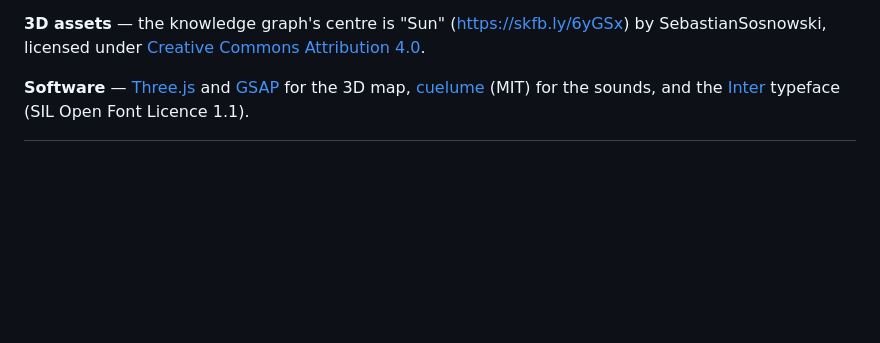
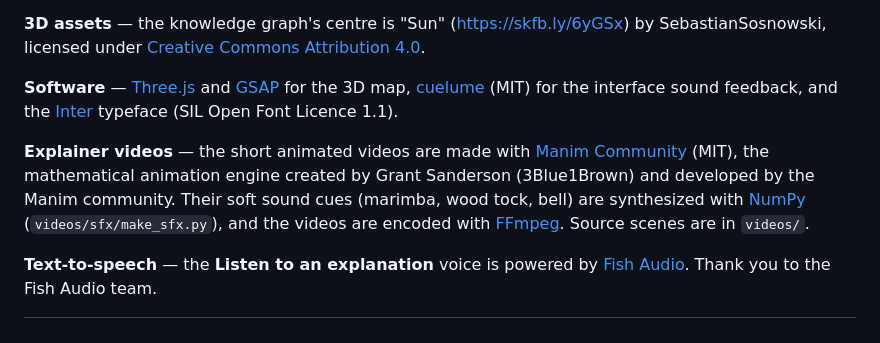
Before and after one commit to sai-educ/math-vocab, a Markdown page: README.md, the part around the change. GitHub-like rendering; blank space fills up the shorter version.

Commit message:
docs: credit Manim, sound tools and Fish Audio in README
Co-Authored-By: Claude Sonnet 5.5 <noreply@anthropic.com>

```diff
--- a/README.md
+++ b/README.md
@@ -467,5 +467,16 @@ Outcomes.
 
 **Software** — [Three.js](https://threejs.org) and [GSAP](https://gsap.com)
 for the 3D map, [cuelume](https://github.com/Danilaa1/cuelume) (MIT) for the
-sounds, and the [Inter](https://rsms.me/inter/) typeface (SIL Open Font
-Licence 1.1).
+interface sound feedback, and the [Inter](https://rsms.me/inter/) typeface
+(SIL Open Font Licence 1.1).
+
+**Explainer videos** — the short animated videos are made with
+[Manim Community](https://www.manim.community) (MIT), the mathematical
+animation engine created by Grant Sanderson (3Blue1Brown) and developed by the
+Manim community. Their soft sound cues (marimba, wood tock, bell) are
+synthesized with [NumPy](https://numpy.org) (`videos/sfx/make_sfx.py`), and the
+videos are encoded with [FFmpeg](https://ffmpeg.org). Source scenes are in
+`videos/`.
+
+**Text-to-speech** — the **Listen to an explanation** voice is powered by
+[Fish Audio](https://fish.audio). Thank you to the Fish Audio team.
```
